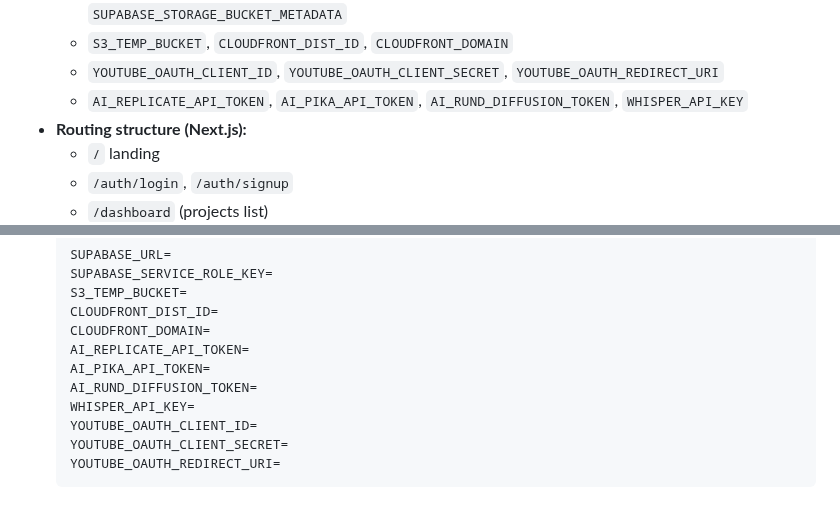
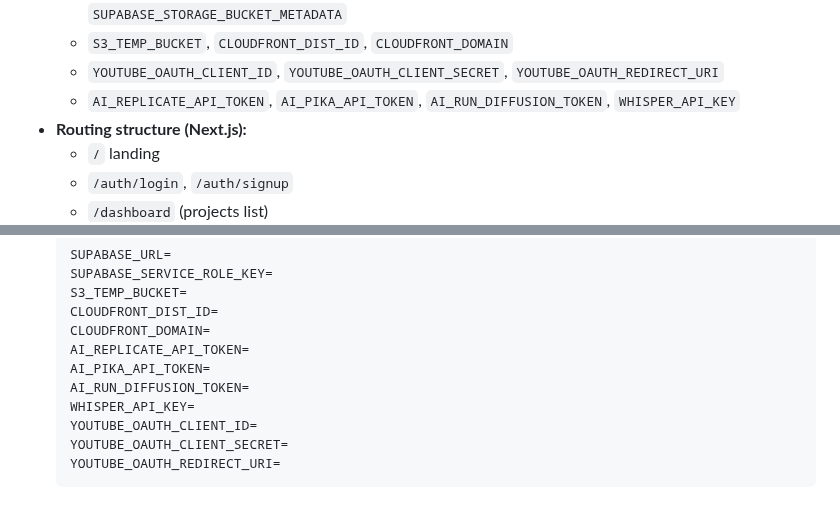
Before and after one commit to AI-Empower-HQ-360/AI-Film-Studio, a Markdown page: docs/amplify-supabase-setup.md, 2 parts joined by grey strips. Drawn GitHub-style.

Commit message:
docs: fix run diffusion env typos
Co-authored-by: AI-Empower-HQ-360 <214929147+AI-Empower-HQ-360@users.noreply.github.com>

```diff
--- a/docs/amplify-supabase-setup.md
+++ b/docs/amplify-supabase-setup.md
@@ -33,7 +33,7 @@
   - `SUPABASE_STORAGE_BUCKET_USER_IMAGES`, `SUPABASE_STORAGE_BUCKET_CHARACTER_IMAGES`, `SUPABASE_STORAGE_BUCKET_METADATA`
   - `S3_TEMP_BUCKET`, `CLOUDFRONT_DIST_ID`, `CLOUDFRONT_DOMAIN`
   - `YOUTUBE_OAUTH_CLIENT_ID`, `YOUTUBE_OAUTH_CLIENT_SECRET`, `YOUTUBE_OAUTH_REDIRECT_URI`
-  - `AI_REPLICATE_API_TOKEN`, `AI_PIKA_API_TOKEN`, `AI_RUND_DIFFUSION_TOKEN`, `WHISPER_API_KEY`
+  - `AI_REPLICATE_API_TOKEN`, `AI_PIKA_API_TOKEN`, `AI_RUN_DIFFUSION_TOKEN`, `WHISPER_API_KEY`
 - **Routing structure (Next.js):**
   - `/` landing
   - `/auth/login`, `/auth/signup`
@@ -183,7 +183,7 @@ create policy "user owns asset" on assets
   CLOUDFRONT_DOMAIN=
   AI_REPLICATE_API_TOKEN=
   AI_PIKA_API_TOKEN=
-  AI_RUND_DIFFUSION_TOKEN=
+  AI_RUN_DIFFUSION_TOKEN=
   WHISPER_API_KEY=
   YOUTUBE_OAUTH_CLIENT_ID=
   YOUTUBE_OAUTH_CLIENT_SECRET=
```
